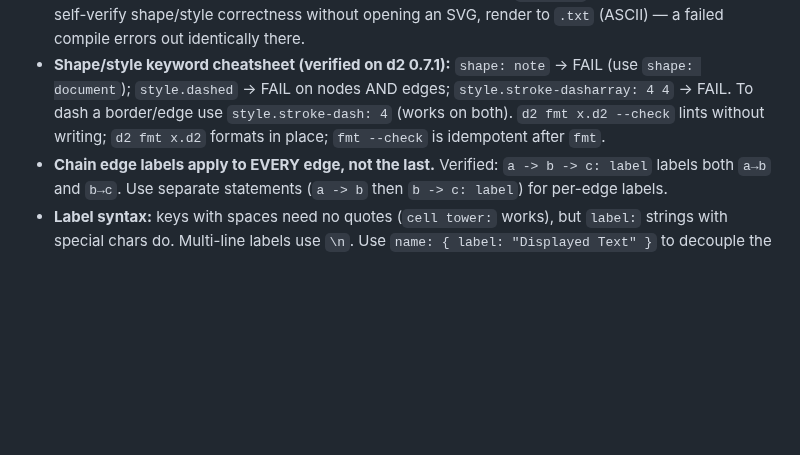
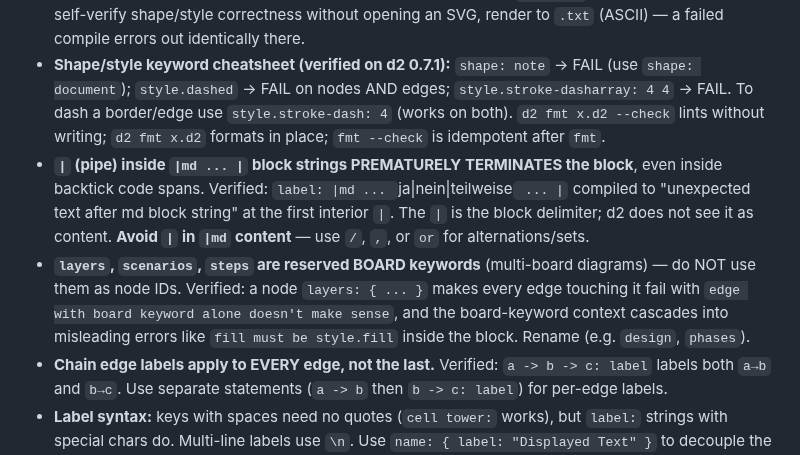
Before and after one commit to devskale/skale-skills, a Markdown page: skills/d2/SKILL.md, the part around the change. Drawn GitHub-style; blank space fills up the shorter version.

Commit message:
d2 skill: pipe-in-md-block + board keywords (layers/scenarios/steps)
- | (pipe) inside |md ... | block strings prematurely terminates the block,
  even inside backtick code spans (ja|nein|teilweise broke compile). Use / or ,
- layers, scenarios, steps are reserved BOARD keywords — not valid node IDs.
  A node 'layers: {}' cascades into 'edge with board keyword' + misleading
  'fill must be style.fill' errors. Rename to design/phases/etc.

```diff
--- a/skills/d2/SKILL.md
+++ b/skills/d2/SKILL.md
@@ -58,6 +58,8 @@ vars: { d2-config: {          # per-file config → reproducible without CLI fla
 - **No native HTML export.** Formats: svg, png, pdf, pptx, gif, txt. For an HTML deliverable, embed the SVG with `--no-xml-tag` (drops `<?xml?>` so it embeds) and `--salt <name>` (unique IDs when embedding multiple SVGs).
 - **`d2 validate` is permissive — it does NOT catch unknown shapes or invalid style keywords.** Verified: `shape: note`, `style.dashed`, and `style.stroke-dasharray` all pass `d2 validate` but fail at `d2` (render/compile) with `unknown shape "note"` / `invalid style keyword: "dashed"`. So the validate-then-render loop must actually **render** to catch these — `validate` only checks grammar. To self-verify shape/style correctness without opening an SVG, render to `.txt` (ASCII) — a failed compile errors out identically there.
 - **Shape/style keyword cheatsheet (verified on d2 0.7.1):** `shape: note` → FAIL (use `shape: document`); `style.dashed` → FAIL on nodes AND edges; `style.stroke-dasharray: 4 4` → FAIL. To dash a border/edge use `style.stroke-dash: 4` (works on both). `d2 fmt x.d2 --check` lints without writing; `d2 fmt x.d2` formats in place; `fmt --check` is idempotent after `fmt`.
+- **`|` (pipe) inside `|md ... |` block strings PREMATURELY TERMINATES the block**, even inside backtick code spans. Verified: `label: |md ... `ja|nein|teilweise` ... |` compiled to "unexpected text after md block string" at the first interior `|`. The `|` is the block delimiter; d2 does not see it as content. **Avoid `|` in `|md` content** — use `/`, `,`, or `or` for alternations/sets.
+- **`layers`, `scenarios`, `steps` are reserved BOARD keywords** (multi-board diagrams) — do NOT use them as node IDs. Verified: a node `layers: { ... }` makes every edge touching it fail with `edge with board keyword alone doesn't make sense`, and the board-keyword context cascades into misleading errors like `fill must be style.fill` inside the block. Rename (e.g. `design`, `phases`).
 - **Chain edge labels apply to EVERY edge, not the last.** Verified: `a -> b -> c: label` labels both `a→b` and `b→c`. Use separate statements (`a -> b` then `b -> c: label`) for per-edge labels.
 - **Label syntax:** keys with spaces need no quotes (`cell tower:` works), but `label:` strings with special chars do. Multi-line labels use `\n`. Use `name: { label: "Displayed Text" }` to decouple the identifier from shown text.
 - **Don't reference icons that aren't installed** — `icon: great-icon:apple` hard-fails the compile if the set is missing. Omit icons unless certain.
```
